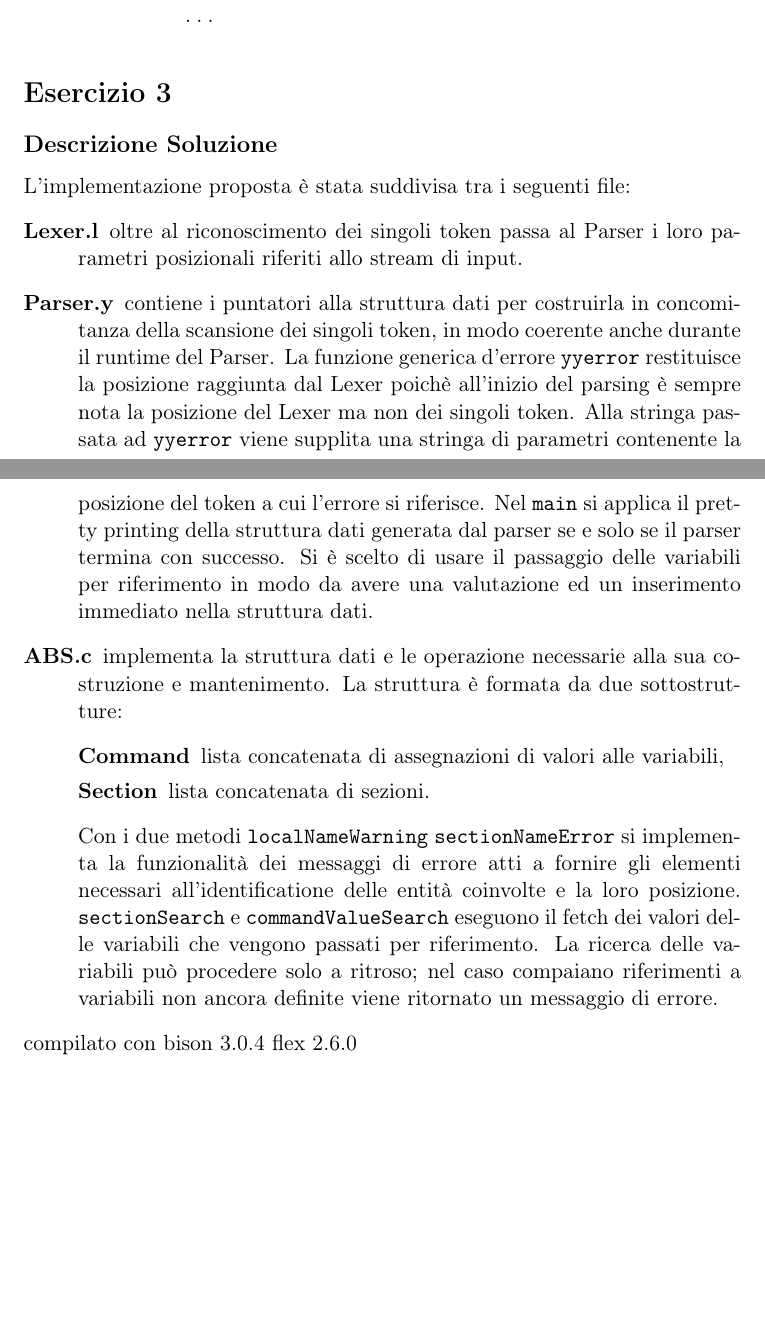
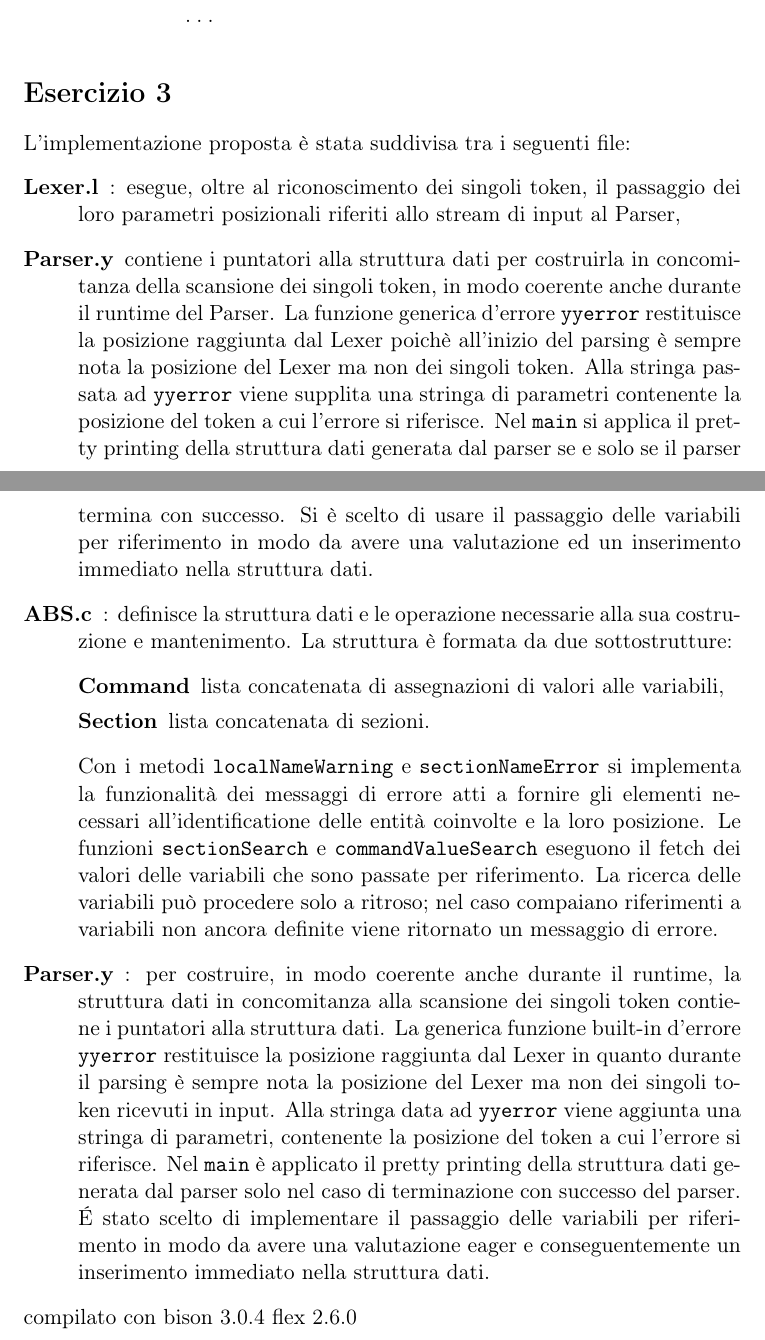
Before and after one commit to Eresy/LC1Project, a LaTeX document (ProgettoLC1 parte2 Gruppo 14/ProgettoLC1 parte2 Gruppo 14 Relazione.tex): two parts of pages 7 and 8 of 8, joined at a grey line, cut so that both start at the same text, the shorter picture padded with empty space. Compiled offline with pdfLaTeX.

Commit message:
modified:   ProgettoLC1 parte2 Gruppo 14 Relazione.tex

```diff
--- a/ProgettoLC1 parte2 Gruppo 14/ProgettoLC1 parte2 Gruppo 14 Relazione.tex
+++ b/ProgettoLC1 parte2 Gruppo 14/ProgettoLC1 parte2 Gruppo 14 Relazione.tex
@@ -253,20 +254,25 @@ main:
 		...
 \end{lstlisting}
 \section*{Esercizio 3}
-\subsection*{Descrizione Soluzione}
 L'implementazione proposta è stata suddivisa tra i seguenti file:
 \begin{description}
-	\item[Lexer.l] oltre al riconoscimento dei singoli token passa al Parser i loro parametri posizionali riferiti allo stream di input.
+	\item[Lexer.l]: esegue, oltre al riconoscimento dei singoli token, il passaggio dei loro parametri posizionali riferiti allo stream di input al Parser,
 	\item[Parser.y] contiene i puntatori alla struttura dati per costruirla in concomitanza della scansione dei singoli token, in modo coerente anche durante il runtime del Parser. La funzione generica d'errore \texttt{yyerror} restituisce la posizione raggiunta dal Lexer poichè all'inizio del parsing è sempre nota la posizione del Lexer ma non dei singoli token. Alla stringa passata ad \texttt{yyerror} viene supplita una stringa di parametri contenente la posizione del token a cui l'errore si riferisce. Nel \texttt{main} si applica il pretty printing della struttura dati generata dal parser se e solo se il parser termina con successo. Si è scelto di usare il passaggio delle variabili per riferimento in modo da avere una valutazione ed un inserimento immediato nella struttura dati.
-	\item[ABS.c] implementa la struttura dati e le operazione necessarie alla sua costruzione e mantenimento. La struttura è formata da due sottostrutture:
+	\item[ABS.c]: definisce la struttura dati e le operazione necessarie alla sua costruzione e mantenimento.
+		La struttura è formata da due sottostrutture:
 		\begin{description}
 			\item[Command] lista concatenata di assegnazioni di valori alle variabili,
 			\item[Section] lista concatenata di sezioni.
 		\end{description}
-		Con i due metodi \texttt{localNameWarning} \texttt{sectionNameError} si implementa la funzionalità dei messaggi di errore atti a fornire gli elementi necessari all'identificatione delle entità coinvolte e la loro posizione.
-		\texttt{sectionSearch} e \texttt{commandValueSearch} eseguono il fetch dei valori delle variabili che vengono passati per riferimento.
+		Con i metodi \texttt{localNameWarning} e \texttt{sectionNameError} si implementa la funzionalità dei messaggi di errore atti a fornire gli elementi necessari all'identificatione delle entità coinvolte e la loro posizione.
+		Le funzioni \texttt{sectionSearch} e \texttt{commandValueSearch} eseguono il fetch dei valori delle variabili che sono passate per riferimento.
 		La ricerca delle variabili può procedere solo a ritroso; nel caso compaiano riferimenti a variabili non ancora definite viene ritornato un messaggio di errore.
 
+	\item[Parser.y]: per costruire, in modo coerente anche durante il runtime, la struttura dati in concomitanza alla scansione dei singoli token contiene i puntatori alla struttura dati.
+		La generica funzione built-in d'errore \texttt{yyerror} restituisce la posizione raggiunta dal Lexer in quanto durante il parsing è sempre nota la posizione del Lexer ma non dei singoli token ricevuti in input.
+		Alla stringa data ad \texttt{yyerror} viene aggiunta una stringa di parametri, contenente la posizione del token a cui l'errore si riferisce.
+		Nel \texttt{main} è applicato il pretty printing della struttura dati generata dal parser solo nel caso di terminazione con successo del parser.
+		\'E stato scelto di implementare il passaggio delle variabili per riferimento in modo da avere una valutazione eager e conseguentemente un inserimento immediato nella struttura dati.
 \end{description}
 compilato con bison 3.0.4
 flex 2.6.0
```
Also changed, not shown: ProgettoLC1 parte2 Gruppo 14/ProgettoLC1 parte2 Gruppo 14 Relazione.pdf, ProgettoLC1 parte2 Gruppo 14/ProgettoLC1 parte2 Gruppo 14 Relazione.tex (3 more changed lines).
